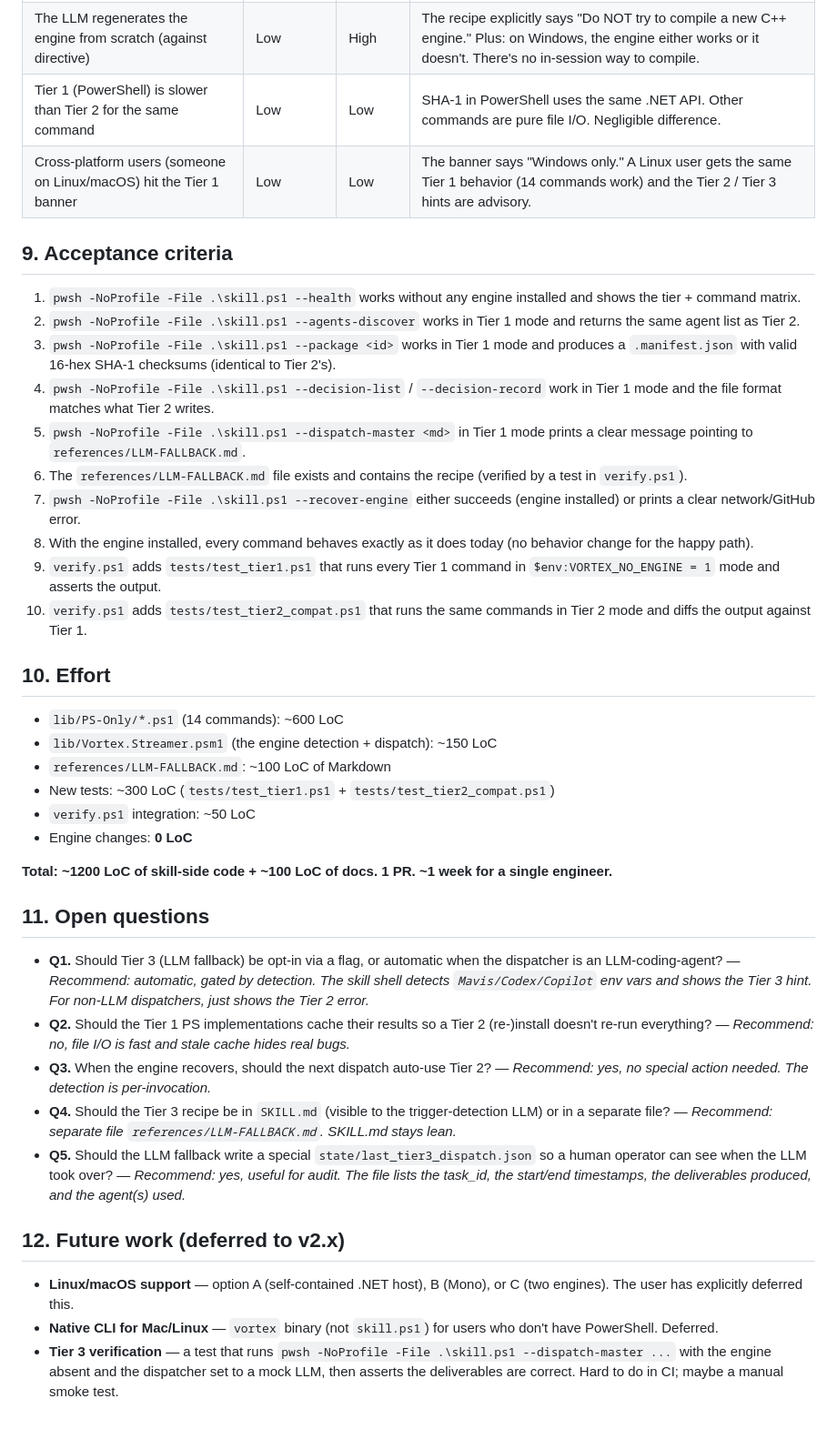
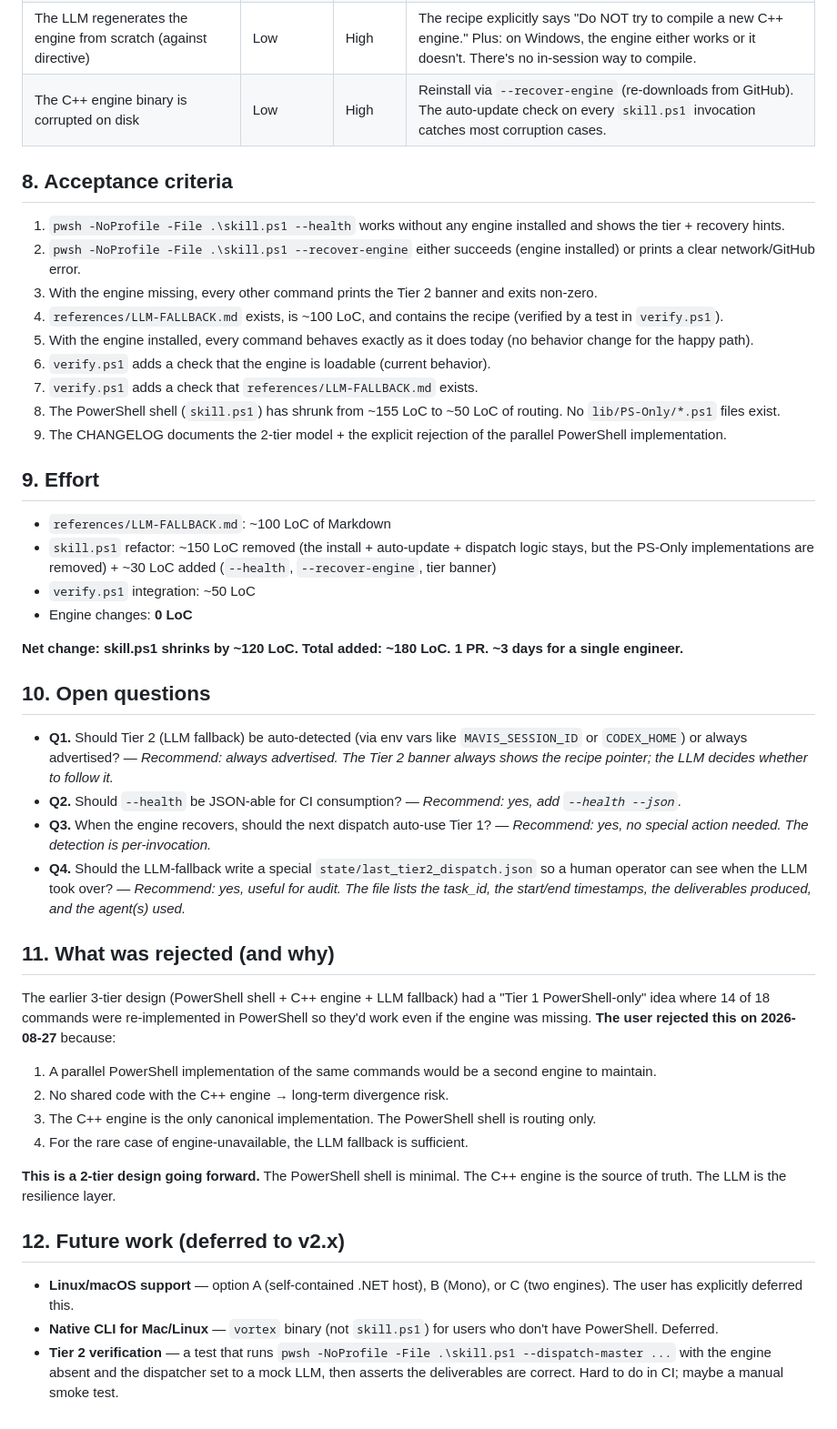
Before and after one commit to Cloudmeru/vortex-os-skill, a Markdown page: docs/prd-phase2/prd-08-engine-unavailable-degraded-mode.md, the part around one of its changes. Shown at 91% size. Drawn GitHub-style.

```diff
--- a/docs/prd-phase2/prd-08-engine-unavailable-degraded-mode.md
+++ b/docs/prd-phase2/prd-08-engine-unavailable-degraded-mode.md
@@ -266,41 +261,47 @@ $env:VORTEX_NO_ENGINE = '0'   # require engine (throw if missing)
 | The LLM regenerates the engine from scratch (against directive) | Low | High | The recipe explicitly says "Do NOT try to compile a new C++ engine." Plus: on Windows, the engine either works or it doesn't. There's no in-session way to compile. |
-| Tier 1 (PowerShell) is slower than Tier 2 for the same command | Low | Low | SHA-1 in PowerShell uses the same .NET API. Other commands are pure file I/O. Negligible difference. |
-| Cross-platform users (someone on Linux/macOS) hit the Tier 1 banner | Low | Low | The banner says "Windows only." A Linux user gets the same Tier 1 behavior (14 commands work) and the Tier 2 / Tier 3 hints are advisory. |
+| The C++ engine binary is corrupted on disk | Low | High | Reinstall via `--recover-engine` (re-downloads from GitHub). The auto-update check on every `skill.ps1` invocation catches most corruption cases. |
 
-## 9. Acceptance criteria
+## 8. Acceptance criteria
 
-1. `pwsh -NoProfile -File .\skill.ps1 --health` works without any engine installed and shows the tier + command matrix.
-2. `pwsh -NoProfile -File .\skill.ps1 --agents-discover` works in Tier 1 mode and returns the same agent list as Tier 2.
-3. `pwsh -NoProfile -File .\skill.ps1 --package <id>` works in Tier 1 mode and produces a `.manifest.json` with valid 16-hex SHA-1 checksums (identical to Tier 2's).
-4. `pwsh -NoProfile -File .\skill.ps1 --decision-list` / `--decision-record` work in Tier 1 mode and the file format matches what Tier 2 writes.
-5. `pwsh -NoProfile -File .\skill.ps1 --dispatch-master <md>` in Tier 1 mode prints a clear message pointing to `references/LLM-FALLBACK.md`.
-6. The `references/LLM-FALLBACK.md` file exists and contains the recipe (verified by a test in `verify.ps1`).
-7. `pwsh -NoProfile -File .\skill.ps1 --recover-engine` either succeeds (engine installed) or prints a clear network/GitHub error.
-8. With the engine installed, every command behaves exactly as it does today (no behavior change for the happy path).
-9. `verify.ps1` adds `tests/test_tier1.ps1` that runs every Tier 1 command in `$env:VORTEX_NO_ENGINE = 1` mode and asserts the output.
-10. `verify.ps1` adds `tests/test_tier2_compat.ps1` that runs the same commands in Tier 2 mode and diffs the output against Tier 1.
+1. `pwsh -NoProfile -File .\skill.ps1 --health` works without any engine installed and shows the tier + recovery hints.
+2. `pwsh -NoProfile -File .\skill.ps1 --recover-engine` either succeeds (engine installed) or prints a clear network/GitHub error.
+3. With the engine missing, every other command prints the Tier 2 banner and exits non-zero.
+4. `references/LLM-FALLBACK.md` exists, is ~100 LoC, and contains the recipe (verified by a test in `verify.ps1`).
+5. With the engine installed, every command behaves exactly as it does today (no behavior change for the happy path).
+6. `verify.ps1` adds a check that the engine is loadable (current behavior).
+7. `verify.ps1` adds a check that `references/LLM-FALLBACK.md` exists.
+8. The PowerShell shell (`skill.ps1`) has shrunk from ~155 LoC to ~50 LoC of routing. No `lib/PS-Only/*.ps1` files exist.
+9. The CHANGELOG documents the 2-tier model + the explicit rejection of the parallel PowerShell implementation.
 
-## 10. Effort
+## 9. Effort
 
-- `lib/PS-Only/*.ps1` (14 commands): ~600 LoC
-- `lib/Vortex.Streamer.psm1` (the engine detection + dispatch): ~150 LoC
 - `references/LLM-FALLBACK.md`: ~100 LoC of Markdown
-- New tests: ~300 LoC (`tests/test_tier1.ps1` + `tests/test_tier2_compat.ps1`)
+- `skill.ps1` refactor: ~150 LoC removed (the install + auto-update + dispatch logic stays, but the PS-Only implementations are removed) + ~30 LoC added (`--health`, `--recover-engine`, tier banner)
 - `verify.ps1` integration: ~50 LoC
 - Engine changes: **0 LoC**
 
-**Total: ~1200 LoC of skill-side code + ~100 LoC of docs. 1 PR. ~1 week for a single engineer.**
+**Net change: skill.ps1 shrinks by ~120 LoC. Total added: ~180 LoC. 1 PR. ~3 days for a single engineer.**
 
-## 11. Open questions
+## 10. Open questions
 
-- **Q1.** Should Tier 3 (LLM fallback) be opt-in via a flag, or automatic when the dispatcher is an LLM-coding-agent? — *Recommend: automatic, gated by detection. The skill shell detects `Mavis/Codex/Copilot` env vars and shows the Tier 3 hint. For non-LLM dispatchers, just shows the Tier 2 error.*
-- **Q2.** Should the Tier 1 PS implementations cache their results so a Tier 2 (re-)install doesn't re-run everything? — *Recommend: no, file I/O is fast and stale cache hides real bugs.*
-- **Q3.** When the engine recovers, should the next dispatch auto-use Tier 2? — *Recommend: yes, no special action needed. The detection is per-invocation.*
-- **Q4.** Should the Tier 3 recipe be in `SKILL.md` (visible to the trigger-detection LLM) or in a separate file? — *Recommend: separate file `references/LLM-FALLBACK.md`. SKILL.md stays lean.*
-- **Q5.** Should the LLM fallback write a special `state/last_tier3_dispatch.json` so a human operator can see when the LLM took over? — *Recommend: yes, useful for audit. The file lists the task_id, the start/end timestamps, the deliverables produced, and the agent(s) used.*
+- **Q1.** Should Tier 2 (LLM fallback) be auto-detected (via env vars like `MAVIS_SESSION_ID` or `CODEX_HOME`) or always advertised? — *Recommend: always advertised. The Tier 2 banner always shows the recipe pointer; the LLM decides whether to follow it.*
+- **Q2.** Should `--health` be JSON-able for CI consumption? — *Recommend: yes, add `--health --json`.*
+- **Q3.** When the engine recovers, should the next dispatch auto-use Tier 1? — *Recommend: yes, no special action needed. The detection is per-invocation.*
+- **Q4.** Should the LLM-fallback write a special `state/last_tier2_dispatch.json` so a human operator can see when the LLM took over? — *Recommend: yes, useful for audit. The file lists the task_id, the start/end timestamps, the deliverables produced, and the agent(s) used.*
+
+## 11. What was rejected (and why)
+
+The earlier 3-tier design (PowerShell shell + C++ engine + LLM fallback) had a "Tier 1 PowerShell-only" idea where 14 of 18 commands were re-implemented in PowerShell so they'd work even if the engine was missing. **The user rejected this on 2026-08-27** because:
+
+1. A parallel PowerShell implementation of the same commands would be a second engine to maintain.
+2. No shared code with the C++ engine → long-term divergence risk.
+3. The C++ engine is the only canonical implementation. The PowerShell shell is routing only.
+4. For the rare case of engine-unavailable, the LLM fallback is sufficient.
+
+**This is a 2-tier design going forward.** The PowerShell shell is minimal. The C++ engine is the source of truth. The LLM is the resilience layer.
 
 ## 12. Future work (deferred to v2.x)
 
 - **Linux/macOS support** — option A (self-contained .NET host), B (Mono), or C (two engines). The user has explicitly deferred this.
 - **Native CLI for Mac/Linux** — `vortex` binary (not `skill.ps1`) for users who don't have PowerShell. Deferred.
-- **Tier 3 verification** — a test that runs `pwsh -NoProfile -File .\skill.ps1 --dispatch-master ...` with the engine absent and the dispatcher set to a mock LLM, then asserts the deliverables are correct. Hard to do in CI; maybe a manual smoke test.
+- **Tier 2 verification** — a test that runs `pwsh -NoProfile -File .\skill.ps1 --dispatch-master ...` with the engine absent and the dispatcher set to a mock LLM, then asserts the deliverables are correct. Hard to do in CI; maybe a manual smoke test.
```
Also changed, not shown: other parts of docs/prd-phase2/prd-08-engine-unavailable-degraded-mode.md (+96 -101 lines), docs/prd-phase2/README.md (+23 -16 lines).
